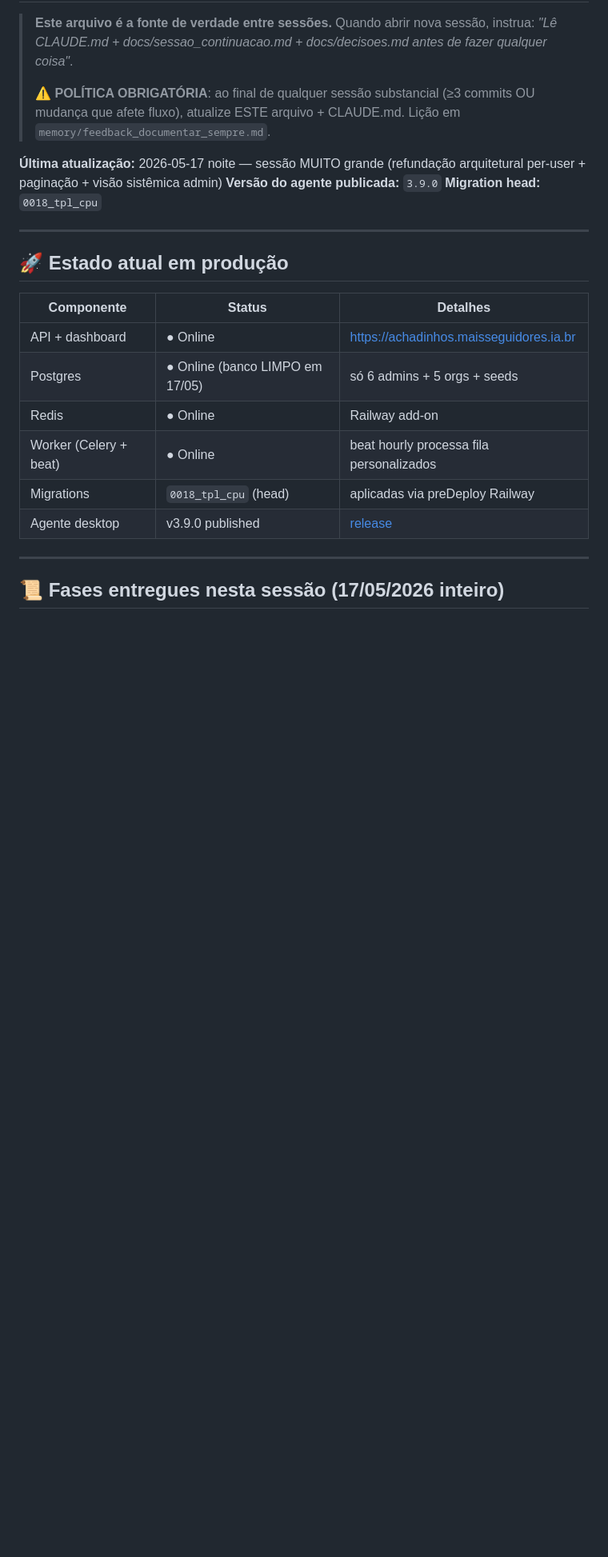
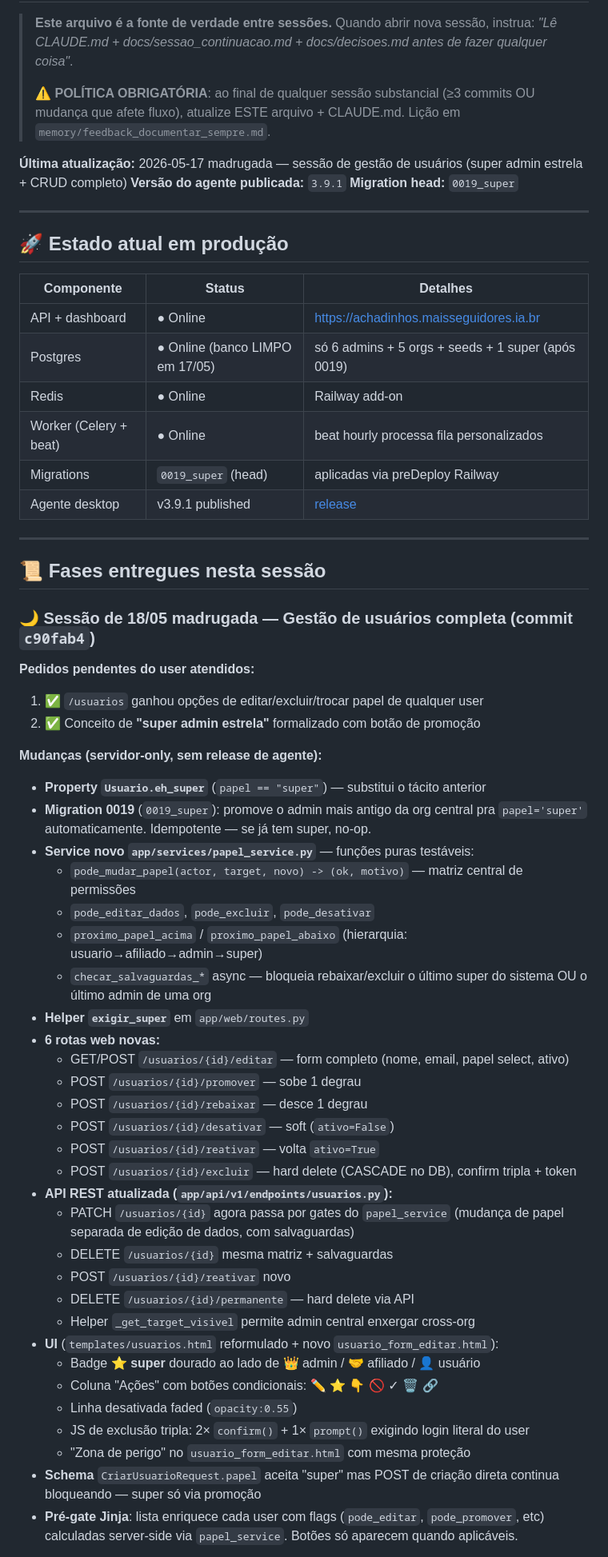
Before and after one commit to silviosvargas/achadinhosv3, a Markdown page: docs/sessao_continuacao.md, the part around one of its changes. Shown at 80% size. GitHub-like rendering; blank space fills up the shorter version.

```diff
--- a/docs/sessao_continuacao.md
+++ b/docs/sessao_continuacao.md
@@ -8,9 +8,9 @@
 > (≥3 commits OU mudança que afete fluxo), atualize ESTE arquivo +
 > CLAUDE.md. Lição em `memory/feedback_documentar_sempre.md`.
 
-**Última atualização:** 2026-05-17 noite — sessão MUITO grande (refundação arquitetural per-user + paginação + visão sistêmica admin)
-**Versão do agente publicada:** `3.9.0`
-**Migration head:** `0018_tpl_cpu`
+**Última atualização:** 2026-05-17 madrugada — sessão de gestão de usuários (super admin estrela + CRUD completo)
+**Versão do agente publicada:** `3.9.1`
+**Migration head:** `0019_super`
 
 ---
 
@@ -19,12 +19,51 @@
 | Componente | Status | Detalhes |
 |---|---|---|
 | API + dashboard | ● Online | https://achadinhos.maisseguidores.ia.br |
-| Postgres | ● Online (banco LIMPO em 17/05) | só 6 admins + 5 orgs + seeds |
+| Postgres | ● Online (banco LIMPO em 17/05) | só 6 admins + 5 orgs + seeds + 1 super (após 0019) |
 | Redis | ● Online | Railway add-on |
 | Worker (Celery + beat) | ● Online | beat hourly processa fila personalizados |
-| Migrations | `0018_tpl_cpu` (head) | aplicadas via preDeploy Railway |
-| Agente desktop | v3.9.0 published | [release](https://github.com/silviosvargas/achadinhosv3/releases/tag/agente-v3.9.0) |
+| Migrations | `0019_super` (head) | aplicadas via preDeploy Railway |
+| Agente desktop | v3.9.1 published | [release](https://github.com/silviosvargas/achadinhosv3/releases/tag/agente-v3.9.1) |
 
 ---
 
-## 📜 Fases entregues nesta sessão (17/05/2026 inteiro)
+## 📜 Fases entregues nesta sessão
+
+### 🌙 Sessão de 18/05 madrugada — Gestão de usuários completa (commit `c90fab4`)
+
+**Pedidos pendentes do user atendidos:**
+1. ✅ `/usuarios` ganhou opções de editar/excluir/trocar papel de qualquer user
+2. ✅ Conceito de **"super admin estrela"** formalizado com botão de promoção
+
+**Mudanças (servidor-only, sem release de agente):**
+
+- **Property `Usuario.eh_super`** (`papel == "super"`) — substitui o tácito anterior
+- **Migration 0019** (`0019_super`): promove o admin mais antigo da org central pra `papel='super'` automaticamente. Idempotente — se já tem super, no-op.
+- **Service novo `app/services/papel_service.py`** — funções puras testáveis:
+  - `pode_mudar_papel(actor, target, novo) -> (ok, motivo)` — matriz central de permissões
+  - `pode_editar_dados`, `pode_excluir`, `pode_desativar`
+  - `proximo_papel_acima` / `proximo_papel_abaixo` (hierarquia: usuario→afiliado→admin→super)
+  - `checar_salvaguardas_*` async — bloqueia rebaixar/excluir o último super do sistema OU o último admin de uma org
+- **Helper `exigir_super`** em `app/web/routes.py`
+- **6 rotas web novas:**
+  - GET/POST `/usuarios/{id}/editar` — form completo (nome, email, papel select, ativo)
+  - POST `/usuarios/{id}/promover` — sobe 1 degrau
+  - POST `/usuarios/{id}/rebaixar` — desce 1 degrau
+  - POST `/usuarios/{id}/desativar` — soft (`ativo=False`)
+  - POST `/usuarios/{id}/reativar` — volta `ativo=True`
+  - POST `/usuarios/{id}/excluir` — hard delete (CASCADE no DB), confirm tripla + token
+- **API REST atualizada (`app/api/v1/endpoints/usuarios.py`):**
+  - PATCH `/usuarios/{id}` agora passa por gates do `papel_service` (mudança de papel separada de edição de dados, com salvaguardas)
+  - DELETE `/usuarios/{id}` mesma matriz + salvaguardas
+  - POST `/usuarios/{id}/reativar` novo
+  - DELETE `/usuarios/{id}/permanente` — hard delete via API
+  - Helper `_get_target_visivel` permite admin central enxergar cross-org
+- **UI** (`templates/usuarios.html` reformulado + novo `usuario_form_editar.html`):
+  - Badge **⭐ super** dourado ao lado de 👑 admin / 🤝 afiliado / 👤 usuário
+  - Coluna "Ações" com botões condicionais: ✏️ ⭐ 👇 🚫 ✓ 🗑 🔗
+  - Linha desativada faded (`opacity:0.55`)
+  - JS de exclusão tripla: 2× `confirm()` + 1× `prompt()` exigindo login literal do user
+  - "Zona de perigo" no `usuario_form_editar.html` com mesma proteção
+- **Schema** `CriarUsuarioRequest.papel` aceita "super" mas POST de criação direta continua bloqueando — super só via promoção
+- **Pré-gate Jinja**: lista enriquece cada user com flags (`pode_editar`, `pode_promover`, etc) calculadas server-side via `papel_service`. Botões só aparecem quando aplicáveis.
+
```
Also changed, not shown: other parts of docs/sessao_continuacao.md (+23 -4 lines), CLAUDE.md (+20 -12 lines).
